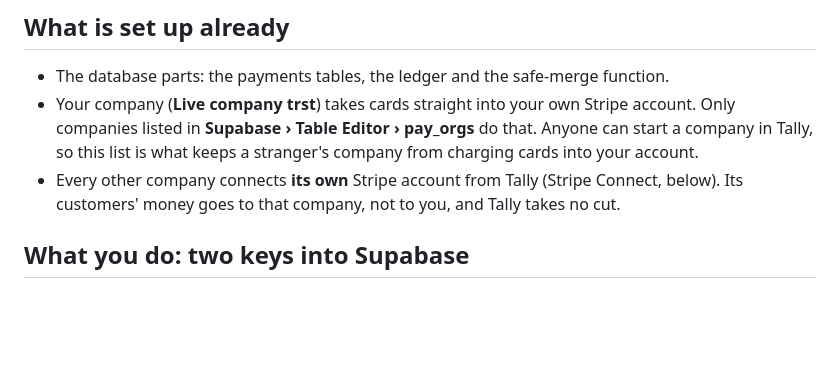
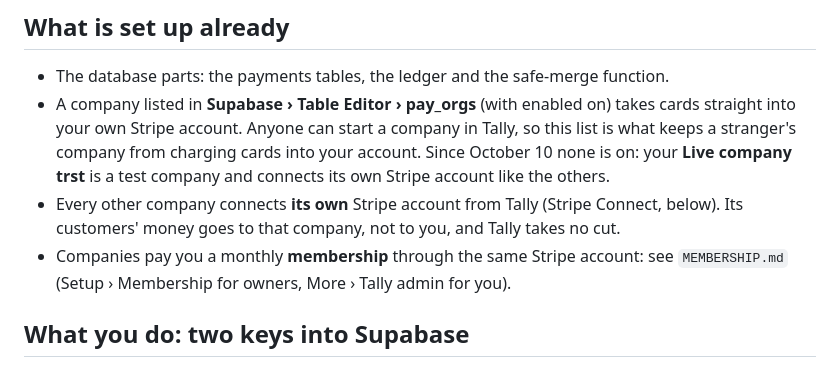
Before and after one commit to Mischief503/Tally, a Markdown page: docs/SETUP-stripe.md, the part around the change. Drawn GitHub-style; blank space fills up the shorter version.

Commit message:
Setup guide: point to the membership guide; the test company uses Connect
Co-Authored-By: Claude Opus 5.5 <noreply@anthropic.com>
Claude-Session: https://claude.ai/code/session_01KNEWgA4Kmf5Xc2xAFa4beZ

```diff
--- a/docs/SETUP-stripe.md
+++ b/docs/SETUP-stripe.md
@@ -17,11 +17,14 @@ and every phone shows it. A finished job moves to **Paid** when the balance reac
 ## What is set up already
 
 - The database parts: the payments tables, the ledger and the safe-merge function.
-- Your company (**Live company trst**) takes cards straight into your own Stripe account. Only
-  companies listed in **Supabase › Table Editor › pay_orgs** do that. Anyone can start a company in
-  Tally, so this list is what keeps a stranger's company from charging cards into your account.
+- A company listed in **Supabase › Table Editor › pay_orgs** (with enabled on) takes cards
+  straight into your own Stripe account. Anyone can start a company in Tally, so this list is what
+  keeps a stranger's company from charging cards into your account. Since October 10 none is on:
+  your **Live company trst** is a test company and connects its own Stripe account like the others.
 - Every other company connects **its own** Stripe account from Tally (Stripe Connect, below). Its
   customers' money goes to that company, not to you, and Tally takes no cut.
+- Companies pay you a monthly **membership** through the same Stripe account: see `MEMBERSHIP.md`
+  (Setup › Membership for owners, More › Tally admin for you).
 
 ## What you do: two keys into Supabase
 
```
